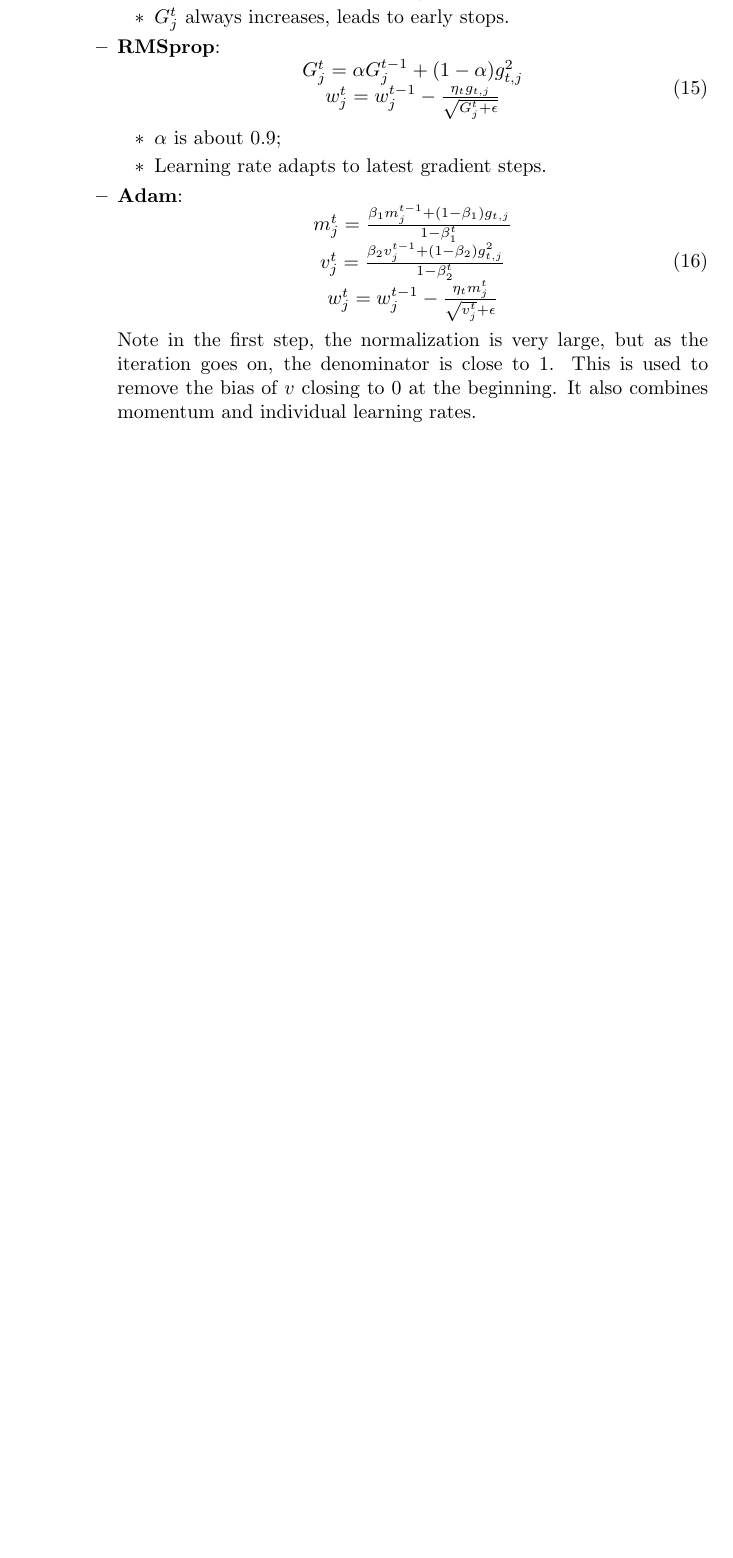
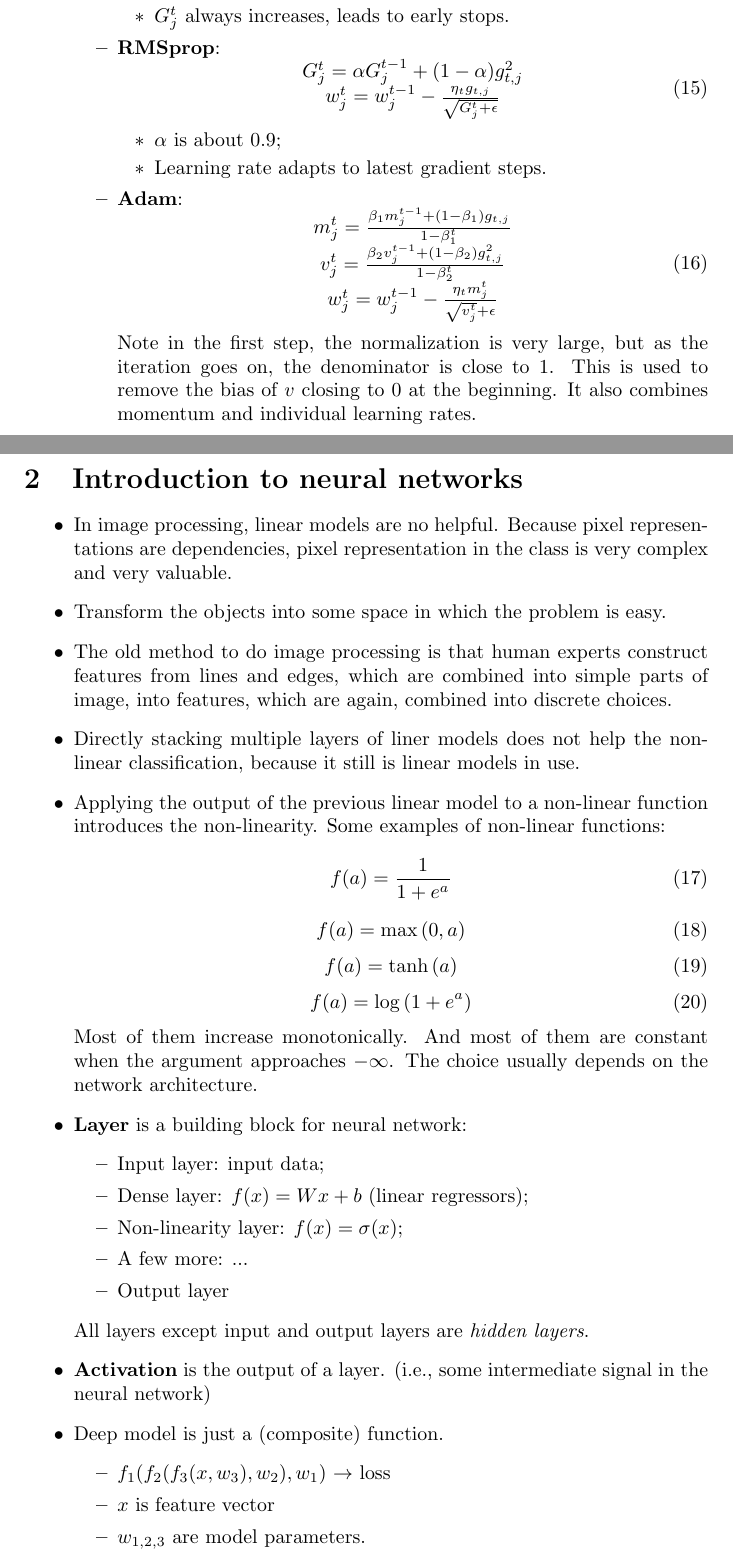
Before and after one commit to hqfrank/DeepLearningIntro, a LaTeX paper (notes/notes.tex): part of page 5 of 5 before the commit and two parts of pages 5 and 6 of 7 after it, the two joined at a grey line, cut so that both start at the same text, the shorter picture padded with empty space. Compiled offline with pdfLaTeX.

Commit message:
[Qiang Hu] Start neural network learning

```diff
--- a/notes/notes.tex
+++ b/notes/notes.tex
@@ -1,5 +1,6 @@
 \documentclass[]{article}
 
+\usepackage{amsfonts}
 %opening
 \title{Notes on Deep Learning}
 \author{Qiang Hu}
@@ -200,3 +201,42 @@ In this note, the concepts and knowledge on Deep Learning are recorded.
 	\end{itemize}
 \end{itemize}
 
+\section{Introduction to neural networks}
+\begin{itemize}
+	\item In image processing, linear models are no helpful. Because pixel representations are dependencies, pixel representation in the class is very complex and very valuable.
+	\item Transform the objects into some space in which the problem is easy.
+	\item The old method to do image processing is that human experts construct features from lines and edges, which are combined into simple parts of image, into features, which are again, combined into discrete choices.
+	\item Directly stacking multiple layers of liner models does not help the non-linear classification, because it still is linear models in use.
+	\item Applying the output of the previous linear model to a non-linear function introduces the non-linearity. Some examples of non-linear functions:
+	\begin{equation}
+	f(a)=\frac{1}{1+e^a}
+	\end{equation}
+	\begin{equation}
+	f(a)=\max{(0,a)}
+	\end{equation}
+	\begin{equation}
+	f(a)=\tanh{(a)}
+	\end{equation}
+	\begin{equation}
+	f(a) = \log{(1+e^a)}
+	\end{equation}
+	Most of them increase monotonically. And most of them are constant when the argument approaches $-\infty$. The choice usually depends on the network architecture.
+
+	\item \textbf{Layer} is a building block for neural network:
+	\begin{itemize}
+		\item Input layer: input data;
+		\item Dense layer: $f(x)=Wx+b$ (linear regressors);
+		\item Non-linearity layer: $f(x)=\sigma(x)$;
+		\item A few more: ...
+		\item Output layer
+	\end{itemize}
+	All layers except input and output layers are \textit{hidden layers}.
+
+	\item \textbf{Activation} is the output of a layer. (i.e., some intermediate signal in the neural network)
+
+	\item Deep model is just a (composite) function.
+	\begin{itemize}
+		\item $f_1(f_2(f_3(x,w_3),w_2),w_1)$ $\rightarrow$ loss
+		\item $x$ is feature vector
+		\item $w_{1,2,3}$ are model parameters.
+	\end{itemize}
```
Also changed, not shown: notes/notes.pdf, notes/notes.tex (32 more changed lines), 3 other files.
